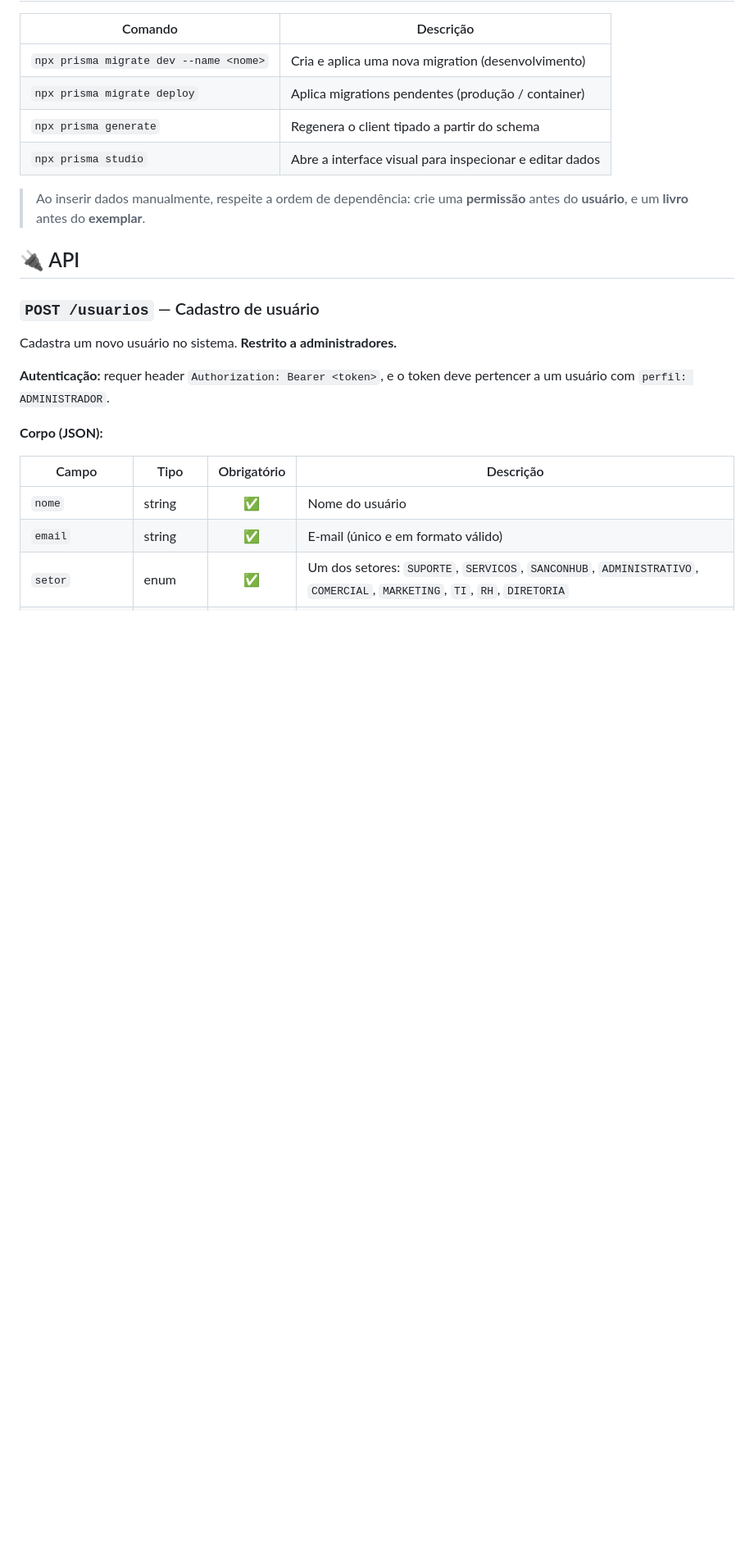
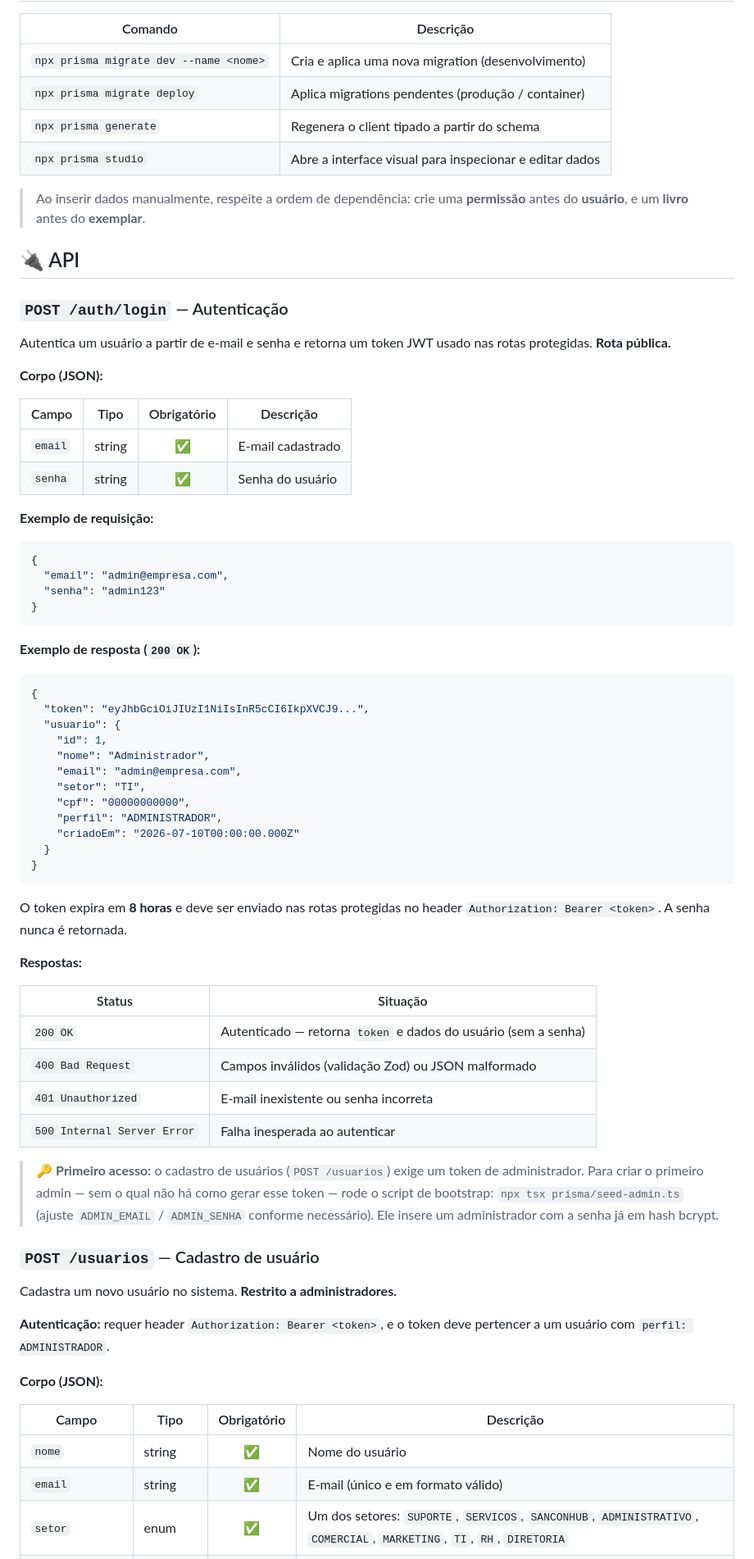
Before and after one commit to SamuelDeMarco-Dev/biblioteca-corporativa, a Markdown page: README.md, the part around one of its changes. Shown at 82% size. Rendered like a GitHub page; blank space fills up the shorter version.

Commit message:
docs: Atualização do README com inclusão da ISSUE #5

````diff
--- a/README.md
+++ b/README.md
@@ -153,6 +153,56 @@ Resposta esperada:
 
 ## 🔌 API
 
+### `POST /auth/login` — Autenticação
+
+Autentica um usuário a partir de e-mail e senha e retorna um token JWT usado nas rotas protegidas. **Rota pública.**
+
+**Corpo (JSON):**
+
+| Campo | Tipo | Obrigatório | Descrição |
+|-------|------|:-----------:|-----------|
+| `email` | string | ✅ | E-mail cadastrado |
+| `senha` | string | ✅ | Senha do usuário |
+
+**Exemplo de requisição:**
+
+```json
+{
+  "email": "admin@empresa.com",
+  "senha": "admin123"
+}
+```
+
+**Exemplo de resposta (`200 OK`):**
+
+```json
+{
+  "token": "eyJhbGciOiJIUzI1NiIsInR5cCI6IkpXVCJ9...",
+  "usuario": {
+    "id": 1,
+    "nome": "Administrador",
+    "email": "admin@empresa.com",
+    "setor": "TI",
+    "cpf": "00000000000",
+    "perfil": "ADMINISTRADOR",
+    "criadoEm": "2026-07-10T00:00:00.000Z"
+  }
+}
+```
+
+O token expira em **8 horas** e deve ser enviado nas rotas protegidas no header `Authorization: Bearer <token>`. A senha nunca é retornada.
+
+**Respostas:**
+
+| Status | Situação |
+|--------|----------|
+| `200 OK` | Autenticado — retorna `token` e dados do usuário (sem a senha) |
+| `400 Bad Request` | Campos inválidos (validação Zod) ou JSON malformado |
+| `401 Unauthorized` | E-mail inexistente ou senha incorreta |
+| `500 Internal Server Error` | Falha inesperada ao autenticar |
+
+> 🔑 **Primeiro acesso:** o cadastro de usuários (`POST /usuarios`) exige um token de administrador. Para criar o primeiro admin — sem o qual não há como gerar esse token — rode o script de bootstrap: `npx tsx prisma/seed-admin.ts` (ajuste `ADMIN_EMAIL` / `ADMIN_SENHA` conforme necessário). Ele insere um administrador com a senha já em hash bcrypt.
+
 ### `POST /usuarios` — Cadastro de usuário
 
 Cadastra um novo usuário no sistema. **Restrito a administradores.**
````
Also changed, not shown: other parts of README.md (+1 -0 lines).
